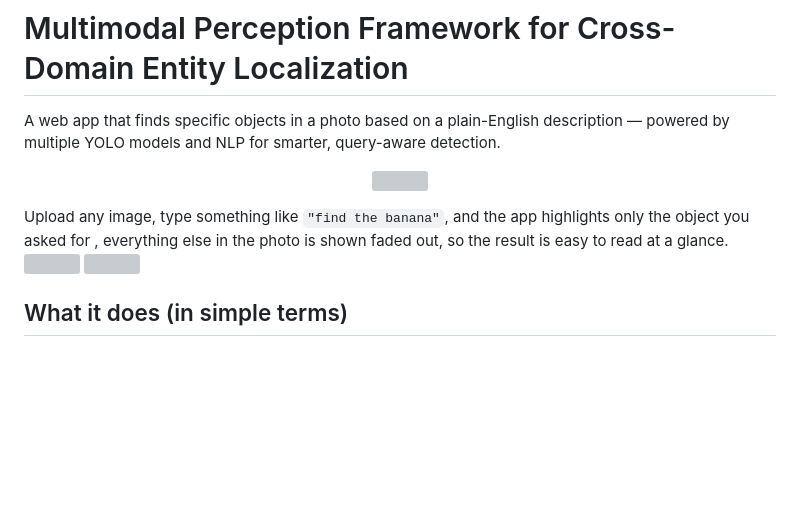
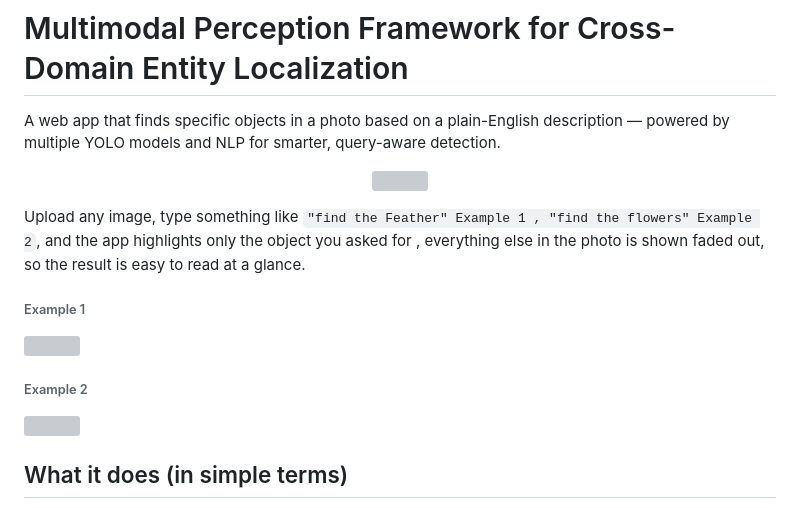
Before and after one commit to ShaheenThamanna/Multimodal-Perception-Framework-for-Cross-Domain-Entity-Localization, a Markdown page: README.md, the part around the change. GitHub-like rendering; blank space fills up the shorter version; grey boxes are pictures that could not be loaded.

Commit message:
added image heading

```diff
--- a/README.md
+++ b/README.md
@@ -6,8 +6,10 @@ A web app that finds specific objects in a photo based on a plain-English descri
   <img src="Sample_Images\Perception_Model _UI.png" width="900">
 </p>
 
-Upload any image, type something like `"find the banana"`, and the app highlights only the object you asked for , everything else in the photo is shown faded out, so the result is easy to read at a glance.
+Upload any image, type something like `"find the Feather" Example 1 , "find the flowers" Example 2`, and the app highlights only the object you asked for , everything else in the photo is shown faded out, so the result is easy to read at a glance.
+<h6>Example 1</h6>
  <img src="Sample_Images\outputs\Localizing_feathers.png" width="350">
+ <h6>Example 2</h6>
  <img src="Sample_Images\outputs\Multiple_Localization.png" width="350">
 
 ## What it does (in simple terms)
```
